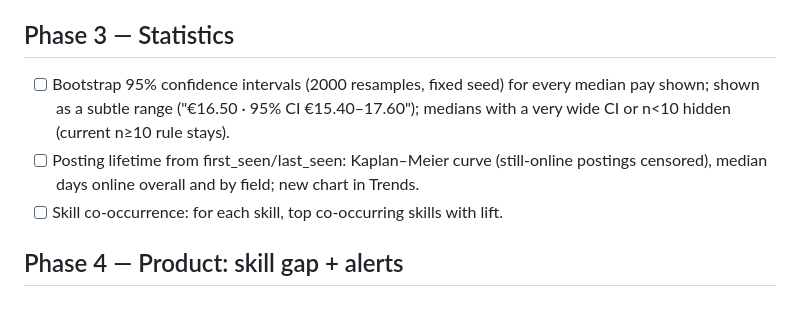
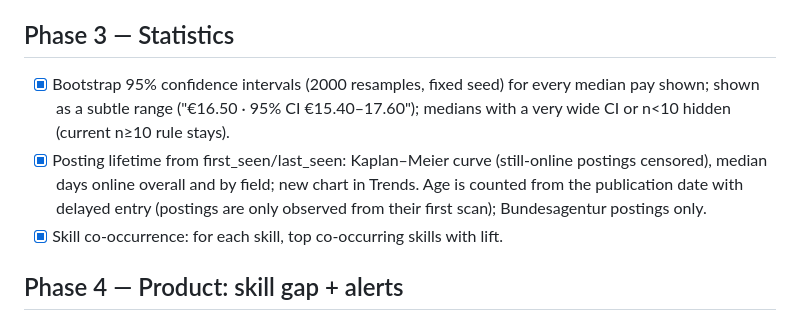
Before and after one commit to morty1338/Werkstudent-radar, a Markdown page: ROADMAP.md, the part around the change. Rendered like a GitHub page.

```diff
--- a/ROADMAP.md
+++ b/ROADMAP.md
@@ -45,12 +45,14 @@ Rules for every phase:
 
 ## Phase 3 — Statistics
 
-- [ ] Bootstrap 95% confidence intervals (2000 resamples, fixed seed) for every median
+- [x] Bootstrap 95% confidence intervals (2000 resamples, fixed seed) for every median
       pay shown; shown as a subtle range ("€16.50 · 95% CI €15.40–17.60"); medians with
       a very wide CI or n<10 hidden (current n≥10 rule stays).
-- [ ] Posting lifetime from first_seen/last_seen: Kaplan–Meier curve (still-online
+- [x] Posting lifetime from first_seen/last_seen: Kaplan–Meier curve (still-online
       postings censored), median days online overall and by field; new chart in Trends.
-- [ ] Skill co-occurrence: for each skill, top co-occurring skills with lift.
+      Age is counted from the publication date with delayed entry (postings are only
+      observed from their first scan); Bundesagentur postings only.
+- [x] Skill co-occurrence: for each skill, top co-occurring skills with lift.
 
 ## Phase 4 — Product: skill gap + alerts
 
```
Also changed, not shown: CLAUDE.md (+3 -2 lines), README.md (+29 -4 lines).
